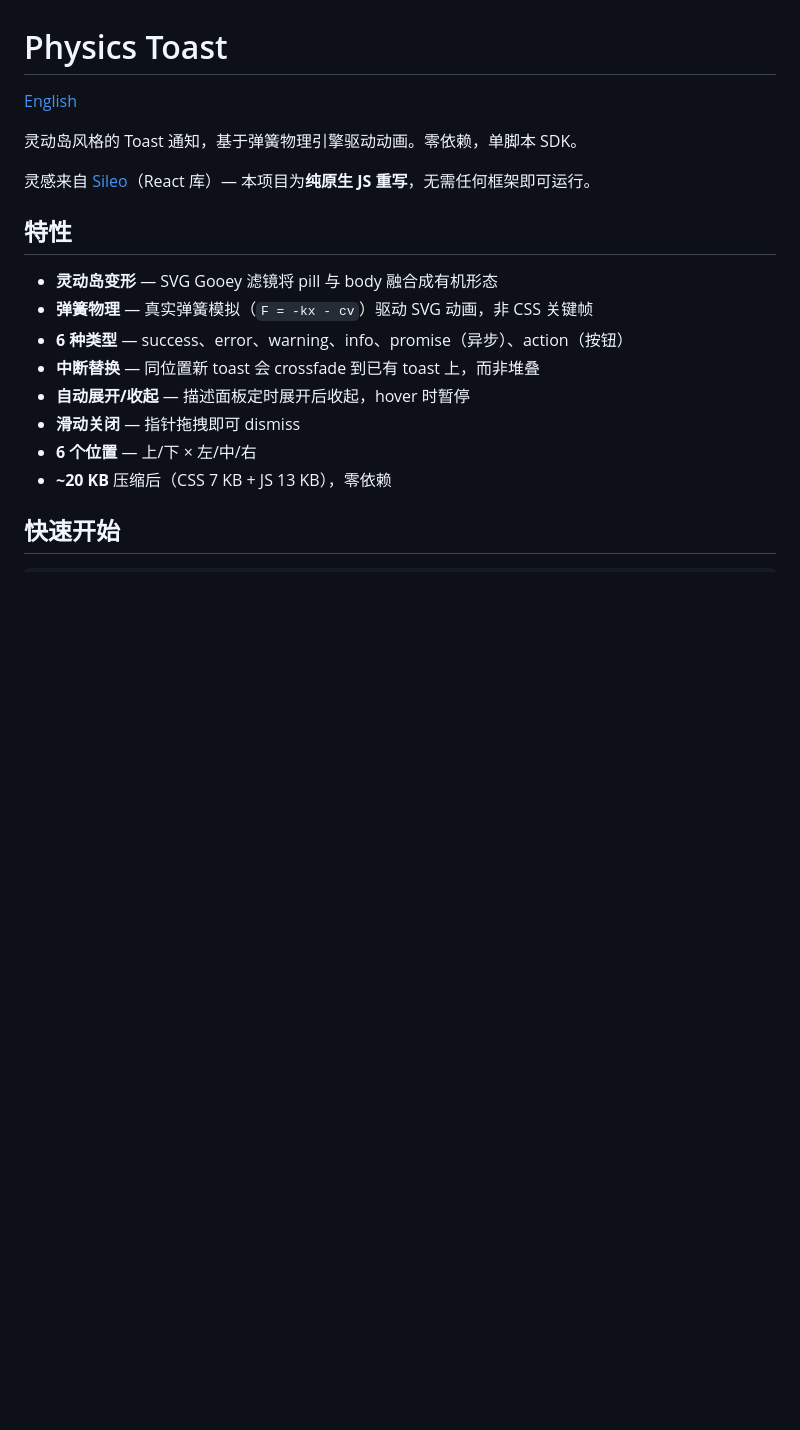
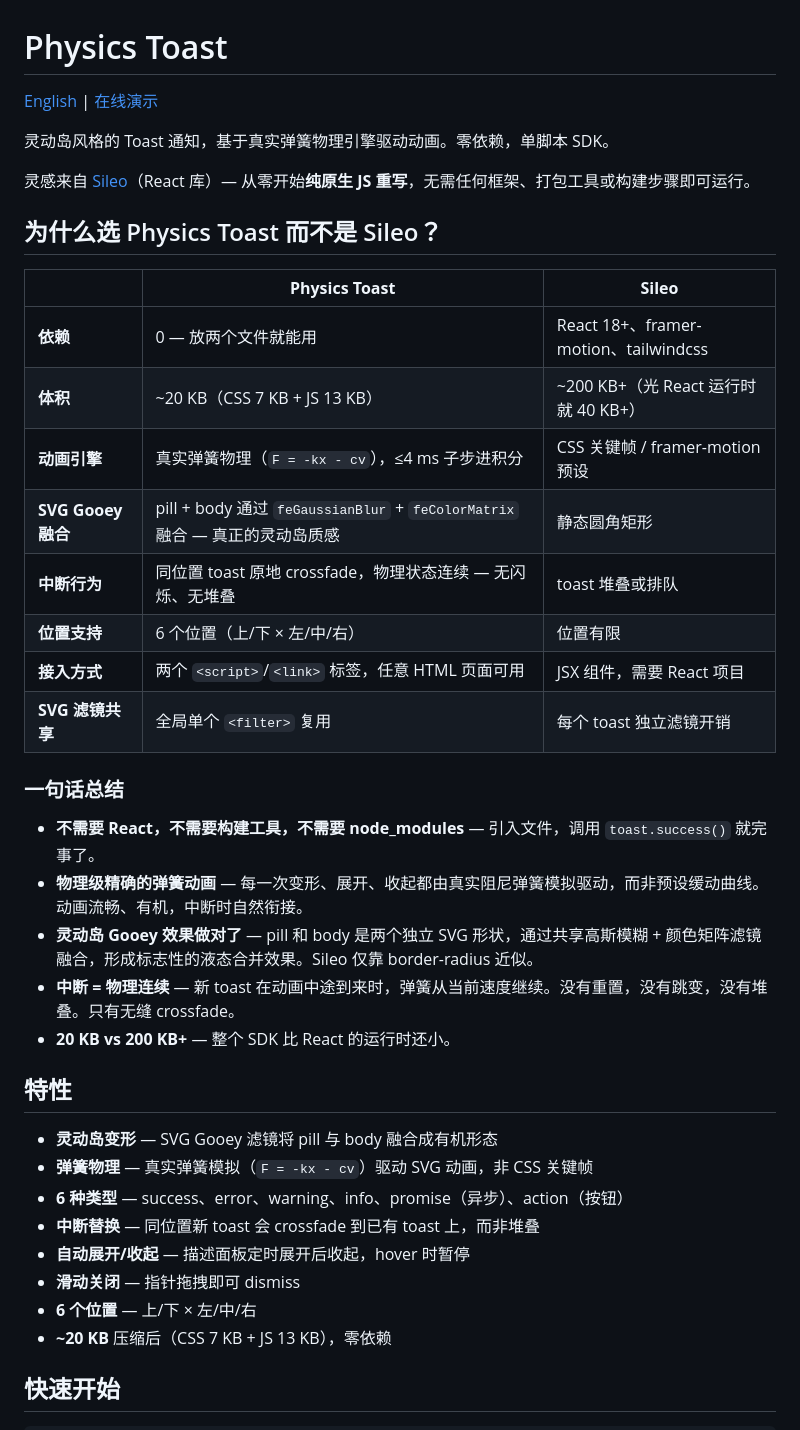
Before and after one commit to vorojar/Physics-Toast, a Markdown page: README.zh-CN.md, the part around the change. Rendered like a GitHub page; blank space fills up the shorter version.

```diff
--- a/README.zh-CN.md
+++ b/README.zh-CN.md
@@ -1,10 +1,31 @@
 # Physics Toast
 
-[English](./README.md)
+[English](./README.md) | [在线演示](https://vorojar.github.io/Physics-Toast/)
 
-灵动岛风格的 Toast 通知，基于弹簧物理引擎驱动动画。零依赖，单脚本 SDK。
+灵动岛风格的 Toast 通知，基于真实弹簧物理引擎驱动动画。零依赖，单脚本 SDK。
 
-灵感来自 [Sileo](https://github.com/hiaaryan/sileo)（React 库）— 本项目为**纯原生 JS 重写**，无需任何框架即可运行。
+灵感来自 [Sileo](https://github.com/hiaaryan/sileo)（React 库）— 从零开始**纯原生 JS 重写**，无需任何框架、打包工具或构建步骤即可运行。
+
+## 为什么选 Physics Toast 而不是 Sileo？
+
+| | **Physics Toast** | **Sileo** |
+|---|---|---|
+| **依赖** | 0 — 放两个文件就能用 | React 18+、framer-motion、tailwindcss |
+| **体积** | ~20 KB（CSS 7 KB + JS 13 KB） | ~200 KB+（光 React 运行时就 40 KB+） |
+| **动画引擎** | 真实弹簧物理（`F = -kx - cv`），≤4 ms 子步进积分 | CSS 关键帧 / framer-motion 预设 |
+| **SVG Gooey 融合** | pill + body 通过 `feGaussianBlur` + `feColorMatrix` 融合 — 真正的灵动岛质感 | 静态圆角矩形 |
+| **中断行为** | 同位置 toast 原地 crossfade，物理状态连续 — 无闪烁、无堆叠 | toast 堆叠或排队 |
+| **位置支持** | 6 个位置（上/下 × 左/中/右） | 位置有限 |
+| **接入方式** | 两个 `<script>`/`<link>` 标签，任意 HTML 页面可用 | JSX 组件，需要 React 项目 |
+| **SVG 滤镜共享** | 全局单个 `<filter>` 复用 | 每个 toast 独立滤镜开销 |
+
+### 一句话总结
+
+- **不需要 React，不需要构建工具，不需要 node_modules** — 引入文件，调用 `toast.success()` 就完事了。
+- **物理级精确的弹簧动画** — 每一次变形、展开、收起都由真实阻尼弹簧模拟驱动，而非预设缓动曲线。动画流畅、有机，中断时自然衔接。
+- **灵动岛 Gooey 效果做对了** — pill 和 body 是两个独立 SVG 形状，通过共享高斯模糊 + 颜色矩阵滤镜融合，形成标志性的液态合并效果。Sileo 仅靠 border-radius 近似。
+- **中断 = 物理连续** — 新 toast 在动画中途到来时，弹簧从当前速度继续。没有重置，没有跳变，没有堆叠。只有无缝 crossfade。
+- **20 KB vs 200 KB+** — 整个 SDK 比 React 的运行时还小。
 
 ## 特性
 
```
Also changed, not shown: README.md (+24 -3 lines).
